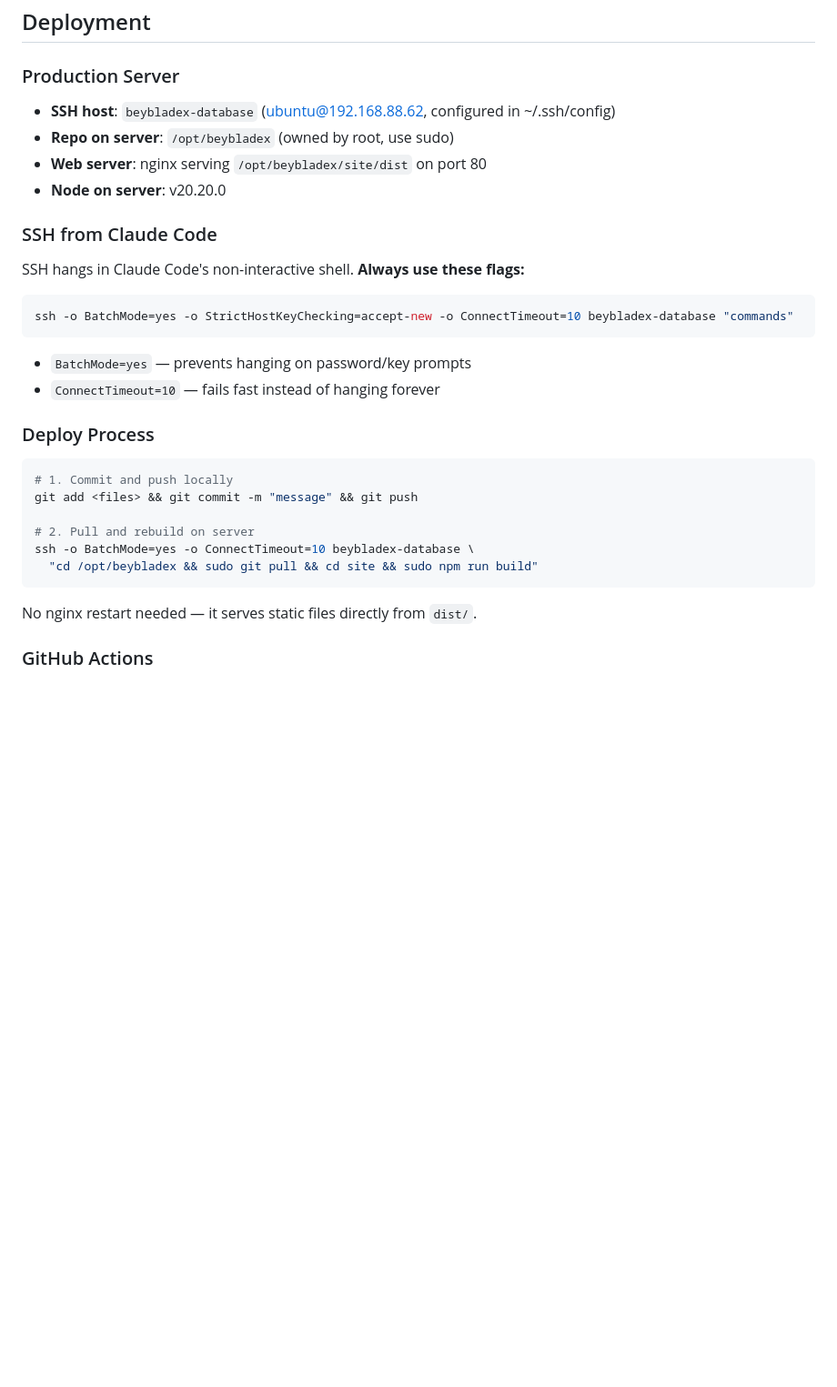
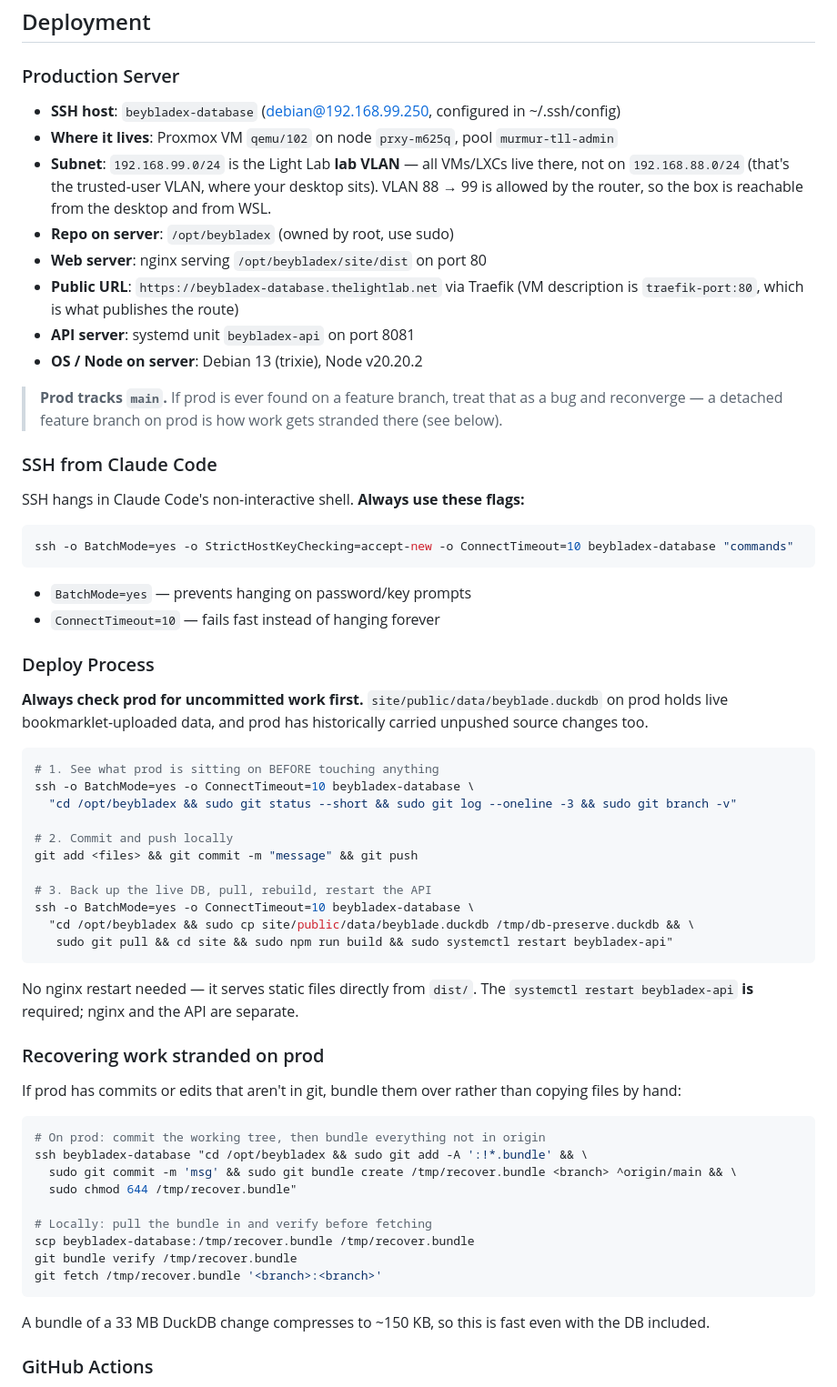
Before and after one commit to LampSteven17/BeybladeX-Database, a Markdown page: CLAUDE.md, the part around the change. Shown at 91% size. Rendered like a GitHub page; blank space fills up the shorter version.

Commit message:
Add beyblade-database skill, correct prod docs
Prod is debian@192.168.99.250 (Proxmox qemu/102 on prxy-m625q), not the
192.168.88.x addresses recorded in CLAUDE.md. Lab guests live on the
192.168.99.0/24 VLAN. Document the real deploy sequence, which must
preserve the live DuckDB and restart beybladex-api, and add a procedure
for recovering work stranded on the live server via git bundle.

Replaces the .claude/commands pointer with a real skill.

````diff
--- a/CLAUDE.md
+++ b/CLAUDE.md
@@ -162,10 +162,20 @@ Multi-word bits: Bound Spike, Disc Ball, Free Ball, Gear Ball/Flat/Needle/Point/
 ## Deployment
 
 ### Production Server
-- **SSH host**: `beybladex-database` (ubuntu@192.168.88.62, configured in ~/.ssh/config)
+- **SSH host**: `beybladex-database` (debian@192.168.99.250, configured in ~/.ssh/config)
+- **Where it lives**: Proxmox VM `qemu/102` on node `prxy-m625q`, pool `murmur-tll-admin`
+- **Subnet**: `192.168.99.0/24` is the Light Lab **lab VLAN** — all VMs/LXCs live there, not on
+  `192.168.88.0/24` (that's the trusted-user VLAN, where your desktop sits). VLAN 88 → 99 is
+  allowed by the router, so the box is reachable from the desktop and from WSL.
 - **Repo on server**: `/opt/beybladex` (owned by root, use sudo)
 - **Web server**: nginx serving `/opt/beybladex/site/dist` on port 80
-- **Node on server**: v20.20.0
+- **Public URL**: `https://beybladex-database.thelightlab.net` via Traefik
+  (VM description is `traefik-port:80`, which is what publishes the route)
+- **API server**: systemd unit `beybladex-api` on port 8081
+- **OS / Node on server**: Debian 13 (trixie), Node v20.20.2
+
+> **Prod tracks `main`.** If prod is ever found on a feature branch, treat that as a bug and
+> reconverge — a detached feature branch on prod is how work gets stranded there (see below).
 
 ### SSH from Claude Code
 SSH hangs in Claude Code's non-interactive shell. **Always use these flags:**
@@ -176,15 +186,44 @@ ssh -o BatchMode=yes -o StrictHostKeyChecking=accept-new -o ConnectTimeout=10 be
 - `ConnectTimeout=10` — fails fast instead of hanging forever
 
 ### Deploy Process
+
+**Always check prod for uncommitted work first.** `site/public/data/beyblade.duckdb` on prod holds
+live bookmarklet-uploaded data, and prod has historically carried unpushed source changes too.
+
 ```bash
-# 1. Commit and push locally
+# 1. See what prod is sitting on BEFORE touching anything
+ssh -o BatchMode=yes -o ConnectTimeout=10 beybladex-database \
+  "cd /opt/beybladex && sudo git status --short && sudo git log --oneline -3 && sudo git branch -v"
+
+# 2. Commit and push locally
 git add <files> && git commit -m "message" && git push
 
-# 2. Pull and rebuild on server
+# 3. Back up the live DB, pull, rebuild, restart the API
 ssh -o BatchMode=yes -o ConnectTimeout=10 beybladex-database \
-  "cd /opt/beybladex && sudo git pull && cd site && sudo npm run build"
+  "cd /opt/beybladex && sudo cp site/public/data/beyblade.duckdb /tmp/db-preserve.duckdb && \
+   sudo git pull && cd site && sudo npm run build && sudo systemctl restart beybladex-api"
 ```
-No nginx restart needed — it serves static files directly from `dist/`.
+
+No nginx restart needed — it serves static files directly from `dist/`. The `systemctl restart
+beybladex-api` **is** required; nginx and the API are separate.
+
+### Recovering work stranded on prod
+
+If prod has commits or edits that aren't in git, bundle them over rather than copying files by hand:
+
+```bash
+# On prod: commit the working tree, then bundle everything not in origin
+ssh beybladex-database "cd /opt/beybladex && sudo git add -A ':!*.bundle' && \
+  sudo git commit -m 'msg' && sudo git bundle create /tmp/recover.bundle <branch> ^origin/main && \
+  sudo chmod 644 /tmp/recover.bundle"
+
+# Locally: pull the bundle in and verify before fetching
+scp beybladex-database:/tmp/recover.bundle /tmp/recover.bundle
+git bundle verify /tmp/recover.bundle
+git fetch /tmp/recover.bundle '<branch>:<branch>'
+```
+
+A bundle of a 33 MB DuckDB change compresses to ~150 KB, so this is fast even with the DB included.
 
 ### GitHub Actions
 - `.github/workflows/rebuild.yml` - Triggers on `data/wbo_pages.json` push or manual dispatch
````
Also changed, not shown: .claude/commands/beyblade-database.md (deleted, +0 -28 lines), 1 other file.
